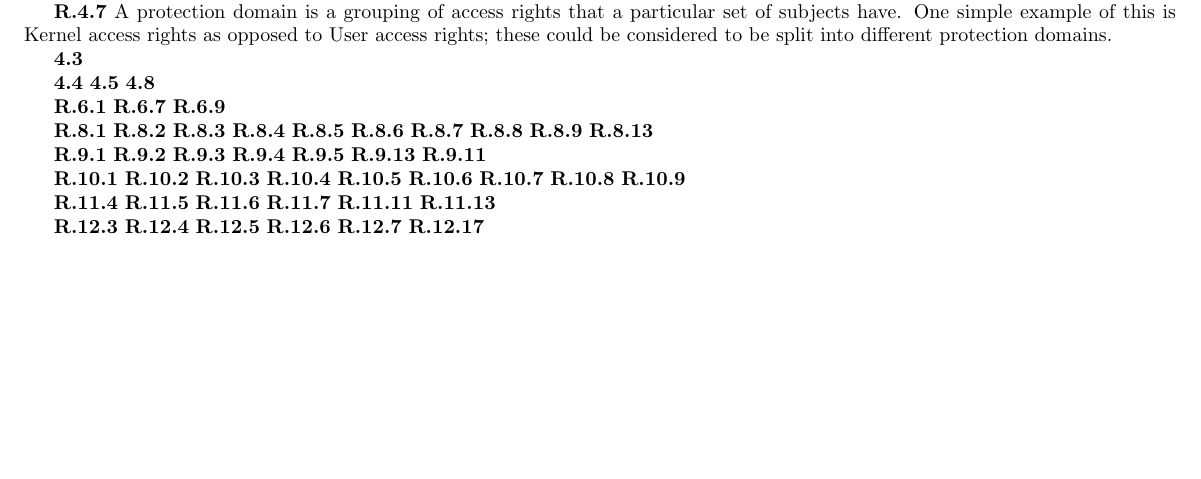
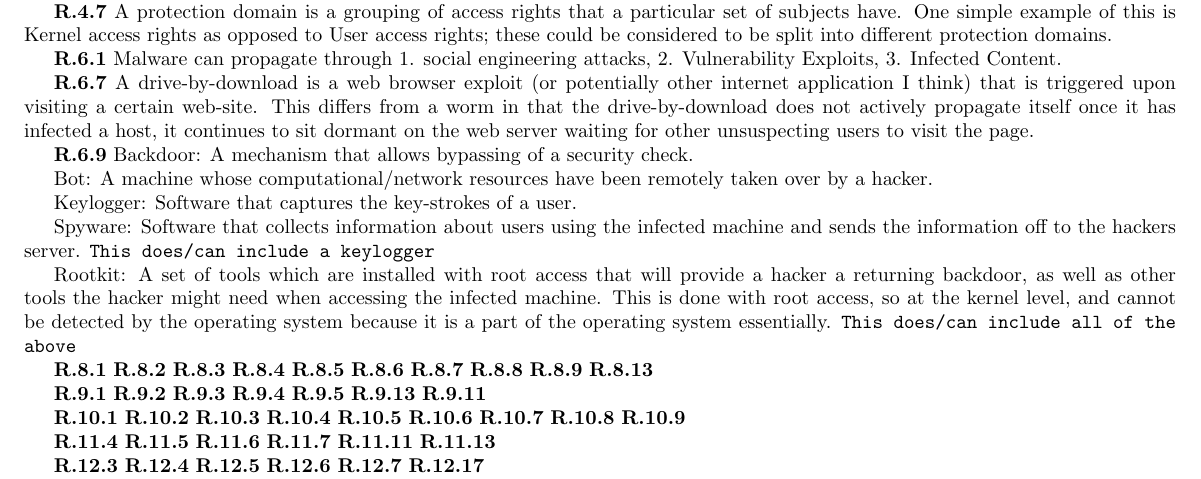
Before and after one commit to ryeleo/SecFinalReview, a LaTeX document (finalReview.tex): part of the page, cut so that both start at the same text, the shorter picture padded with empty space. Compiled offline with pdfLaTeX.

Commit message:
did chapter 6 review questions

```diff
--- a/finalReview.tex
+++ b/finalReview.tex
@@ -35,17 +35,39 @@ subjects have. One simple example of this is Kernel access rights as opposed to
 User access rights; these could be considered to be split into different
 protection domains.
 
-{\bf 4.3}
-
-
-{\bf 4.4}
-{\bf 4.5}
-{\bf 4.8}
+%{\bf 4.3}
+%{\bf 4.4}
+%{\bf 4.5}
+%{\bf 4.8}
 
 % Chapter 6: review questions 6.1, 6.7, 6.9, problems 6.7, 6.10, 6.12
-{\bf R.6.1}
-{\bf R.6.7}
+{\bf R.6.1} Malware can propagate through 1. social engineering attacks, 2.
+Vulnerability Exploits, 3. Infected Content.
+
+{\bf R.6.7} A drive-by-download is a web browser exploit (or potentially other
+internet application I think) that is triggered upon visiting a certain
+web-site. This differs from a worm in that the drive-by-download does not
+actively propagate itself once it has infected a host, it continues to sit
+dormant on the web server waiting for other unsuspecting users to visit the
+page.
+
 {\bf R.6.9}
+Backdoor: A mechanism that allows bypassing of a security check.
+
+Bot: A machine whose computational/network resources have been remotely taken
+over by a hacker.
+
+Keylogger: Software that captures the key-strokes of a user.
+
+Spyware: Software that collects information about users using the infected
+machine and sends the information off to the hackers server. \texttt{This
+does/can include a keylogger}
+
+Rootkit: A set of tools which are installed with root access that will provide a
+hacker a returning backdoor, as well as other tools the hacker might need when
+accessing the infected machine. This is done with root access, so at the kernel
+level, and cannot be detected by the operating system because it is a part of
+the operating system essentially. \texttt{This does/can include all of the above}
 
 
 
```
